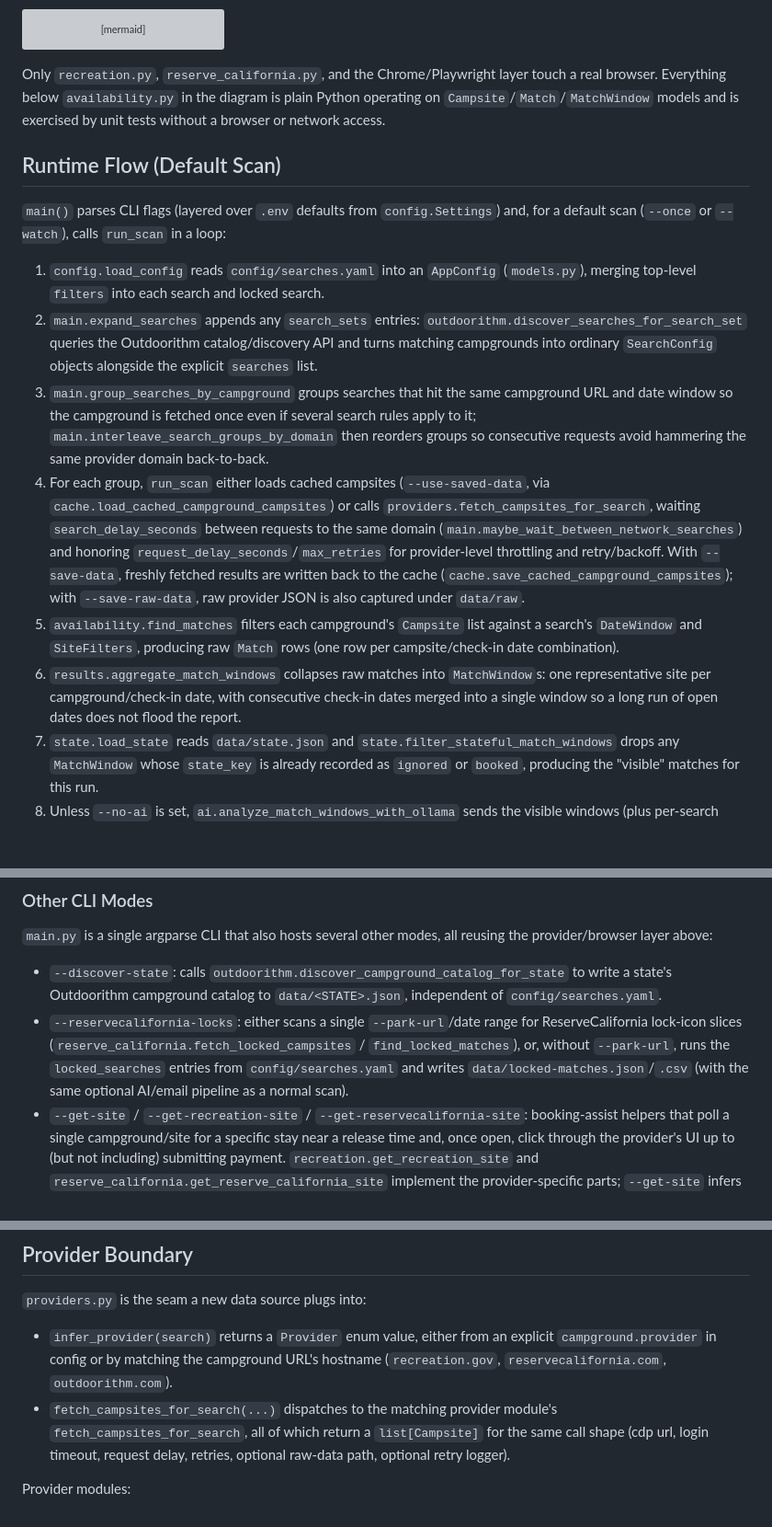
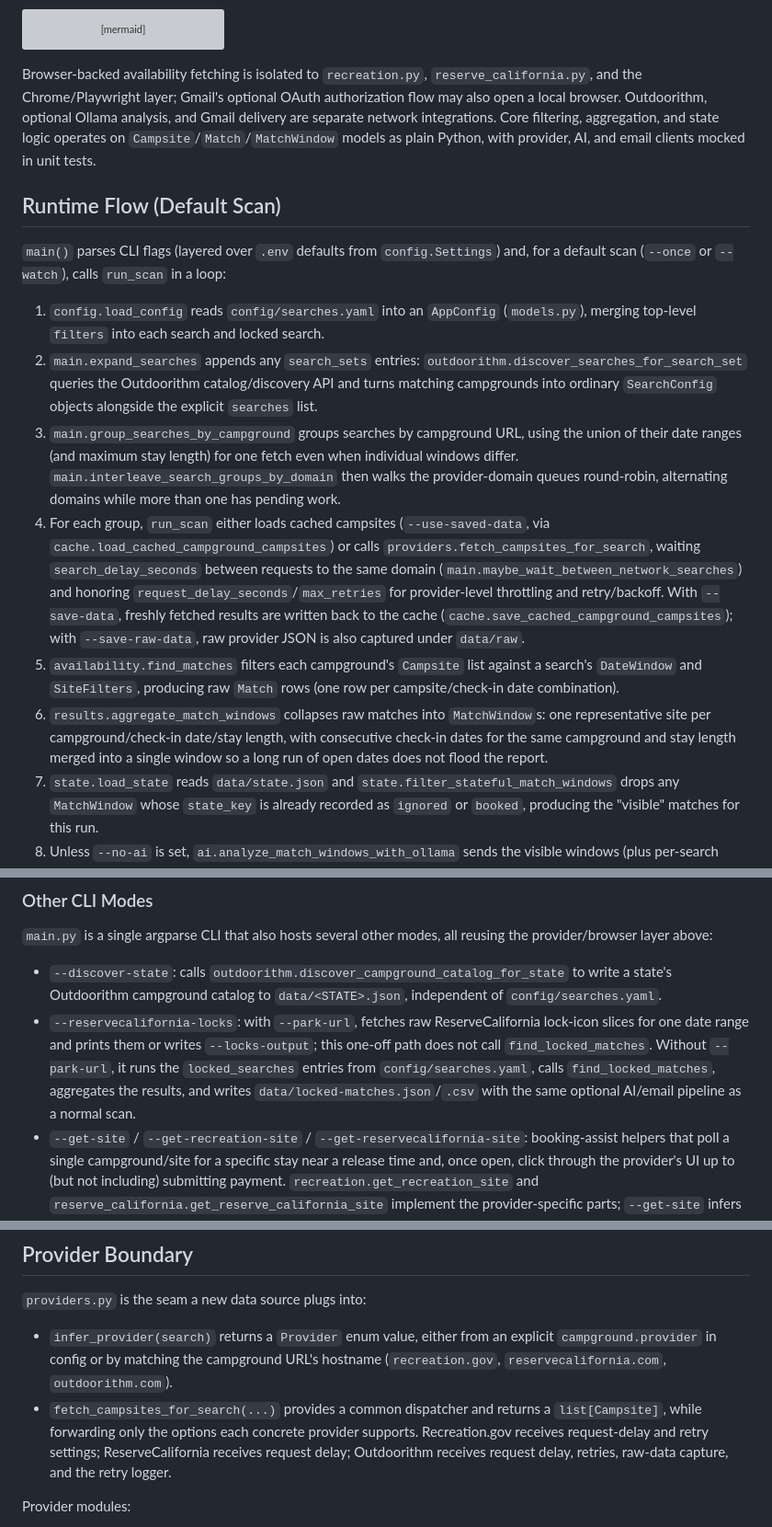
Before and after one commit to brandocomando/my_agentic_team, a Markdown page: campsite-finder-agent/docs/Architecture.md, 3 parts joined by grey strips. Shown at 92% size. Rendered like a GitHub page; blank space fills up the shorter version; grey boxes are pictures that could not be loaded.

Commit message:
docs(campsite-finder-agent): Correct architecture details

````diff
--- a/campsite-finder-agent/docs/Architecture.md
+++ b/campsite-finder-agent/docs/Architecture.md
@@ -28,7 +28,7 @@ flowchart TD
     Main --> Outputs["data/matches.json, data/matches.csv"]
 ```
 
-Only `recreation.py`, `reserve_california.py`, and the Chrome/Playwright layer touch a real browser. Everything below `availability.py` in the diagram is plain Python operating on `Campsite`/`Match`/`MatchWindow` models and is exercised by unit tests without a browser or network access.
+Browser-backed availability fetching is isolated to `recreation.py`, `reserve_california.py`, and the Chrome/Playwright layer; Gmail's optional OAuth authorization flow may also open a local browser. Outdoorithm, optional Ollama analysis, and Gmail delivery are separate network integrations. Core filtering, aggregation, and state logic operates on `Campsite`/`Match`/`MatchWindow` models as plain Python, with provider, AI, and email clients mocked in unit tests.
 
 ## Runtime Flow (Default Scan)
 
@@ -36,10 +36,10 @@ Only `recreation.py`, `reserve_california.py`, and the Chrome/Playwright layer t
 
 1. `config.load_config` reads `config/searches.yaml` into an `AppConfig` (`models.py`), merging top-level `filters` into each search and locked search.
 2. `main.expand_searches` appends any `search_sets` entries: `outdoorithm.discover_searches_for_search_set` queries the Outdoorithm catalog/discovery API and turns matching campgrounds into ordinary `SearchConfig` objects alongside the explicit `searches` list.
-3. `main.group_searches_by_campground` groups searches that hit the same campground URL and date window so the campground is fetched once even if several search rules apply to it; `main.interleave_search_groups_by_domain` then reorders groups so consecutive requests avoid hammering the same provider domain back-to-back.
+3. `main.group_searches_by_campground` groups searches by campground URL, using the union of their date ranges (and maximum stay length) for one fetch even when individual windows differ. `main.interleave_search_groups_by_domain` then walks the provider-domain queues round-robin, alternating domains while more than one has pending work.
 4. For each group, `run_scan` either loads cached campsites (`--use-saved-data`, via `cache.load_cached_campground_campsites`) or calls `providers.fetch_campsites_for_search`, waiting `search_delay_seconds` between requests to the same domain (`main.maybe_wait_between_network_searches`) and honoring `request_delay_seconds`/`max_retries` for provider-level throttling and retry/backoff. With `--save-data`, freshly fetched results are written back to the cache (`cache.save_cached_campground_campsites`); with `--save-raw-data`, raw provider JSON is also captured under `data/raw`.
 5. `availability.find_matches` filters each campground's `Campsite` list against a search's `DateWindow` and `SiteFilters`, producing raw `Match` rows (one row per campsite/check-in date combination).
-6. `results.aggregate_match_windows` collapses raw matches into `MatchWindow`s: one representative site per campground/check-in date, with consecutive check-in dates merged into a single window so a long run of open dates does not flood the report.
+6. `results.aggregate_match_windows` collapses raw matches into `MatchWindow`s: one representative site per campground/check-in date/stay length, with consecutive check-in dates for the same campground and stay length merged into a single window so a long run of open dates does not flood the report.
 7. `state.load_state` reads `data/state.json` and `state.filter_stateful_match_windows` drops any `MatchWindow` whose `state_key` is already recorded as `ignored` or `booked`, producing the "visible" matches for this run.
 8. Unless `--no-ai` is set, `ai.analyze_match_windows_with_ollama` sends the visible windows (plus per-search `AIPreferences`) to a local Ollama model for scoring, fit/summary text, and a suggested state action; failures are logged as warnings and do not stop the run.
 9. `alerts.alert_match_windows` prints a terminal summary and rings the terminal bell when there are visible matches; `alerts.notify_ai_match_windows` optionally sends a Gmail email for matches that clear an AI score threshold or match a suggested action, using `gmail.py`.
@@ -52,7 +52,7 @@ Only `recreation.py`, `reserve_california.py`, and the Chrome/Playwright layer t
 `main.py` is a single argparse CLI that also hosts several other modes, all reusing the provider/browser layer above:
 
 - `--discover-state`: calls `outdoorithm.discover_campground_catalog_for_state` to write a state's Outdoorithm campground catalog to `data/<STATE>.json`, independent of `config/searches.yaml`.
-- `--reservecalifornia-locks`: either scans a single `--park-url`/date range for ReserveCalifornia lock-icon slices (`reserve_california.fetch_locked_campsites` / `find_locked_matches`), or, without `--park-url`, runs the `locked_searches` entries from `config/searches.yaml` and writes `data/locked-matches.json`/`.csv` (with the same optional AI/email pipeline as a normal scan).
+- `--reservecalifornia-locks`: with `--park-url`, fetches raw ReserveCalifornia lock-icon slices for one date range and prints them or writes `--locks-output`; this one-off path does not call `find_locked_matches`. Without `--park-url`, it runs the `locked_searches` entries from `config/searches.yaml`, calls `find_locked_matches`, aggregates the results, and writes `data/locked-matches.json`/`.csv` with the same optional AI/email pipeline as a normal scan.
 - `--get-site` / `--get-recreation-site` / `--get-reservecalifornia-site`: booking-assist helpers that poll a single campground/site for a specific stay near a release time and, once open, click through the provider's UI up to (but not including) submitting payment. `recreation.get_recreation_site` and `reserve_california.get_reserve_california_site` implement the provider-specific parts; `--get-site` infers which one to use from the campground URL.
 
 These modes are driven by `Taskfile.yml` tasks (`scan`, `watch`, `hourly`, `locks:reservecalifornia`, `discover`, `get_site`, `get_recreation_site`, `practice_site`, ...) and, on macOS, two `launchd` plists for scheduled hourly scans and daily lock scans.
@@ -62,7 +62,7 @@ These modes are driven by `Taskfile.yml` tasks (`scan`, `watch`, `hourly`, `lock
 `providers.py` is the seam a new data source plugs into:
 
 - `infer_provider(search)` returns a `Provider` enum value, either from an explicit `campground.provider` in config or by matching the campground URL's hostname (`recreation.gov`, `reservecalifornia.com`, `outdoorithm.com`).
-- `fetch_campsites_for_search(...)` dispatches to the matching provider module's `fetch_campsites_for_search`, all of which return a `list[Campsite]` for the same call shape (cdp url, login timeout, request delay, retries, optional raw-data path, optional retry logger).
+- `fetch_campsites_for_search(...)` provides a common dispatcher and returns a `list[Campsite]`, while forwarding only the options each concrete provider supports. Recreation.gov receives request-delay and retry settings; ReserveCalifornia receives request delay; Outdoorithm receives request delay, retries, raw-data capture, and the retry logger.
 
 Provider modules:
 
````
Also changed, not shown: other parts of campsite-finder-agent/docs/Architecture.md (+2 -2 lines).
